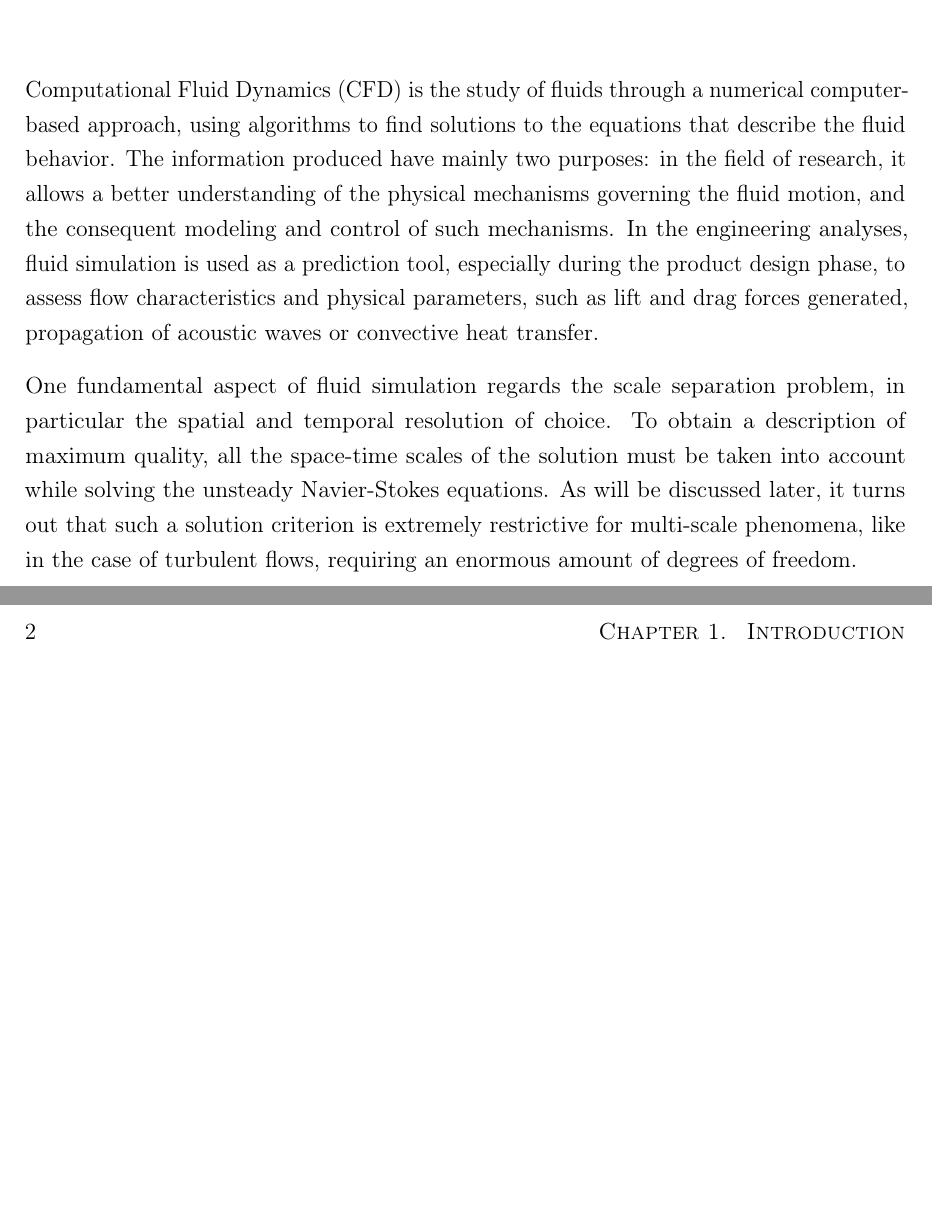
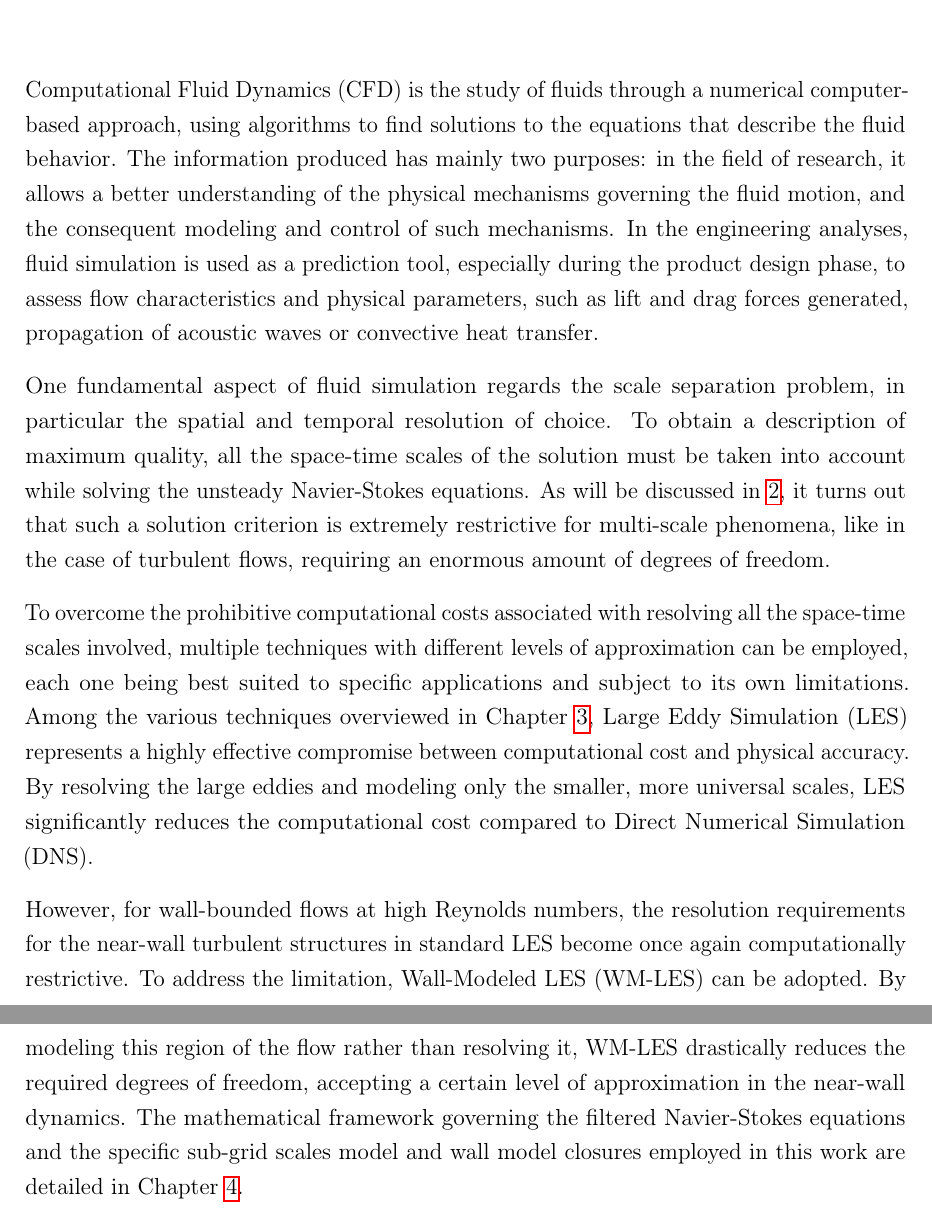
Before and after one commit to emanuele-cason/master-thesis, a LaTeX thesis (main.tex): two parts of pages 11 and 12 of 97, joined at a grey line, cut so that both start at the same text, the shorter picture padded with empty space. Compiled offline with pdfLaTeX.

Commit message:
Introduction updated: to be continued.

```diff
--- a/main.tex
+++ b/main.tex
@@ -324,8 +325,12 @@ The proposed formulation was tested against two benchmarks: a canonical channel
 \chapter{Introduction}
 
 % Large eddy simulation for incompressible flows - an introduction (2006, Springer) - P. Sagaut
-Computational Fluid Dynamics (CFD) is the study of fluids through a numerical computer-based approach, using algorithms to find solutions to the equations that describe the fluid behavior. The information produced have mainly two purposes: in the field of research, it allows a better understanding of the physical mechanisms governing the fluid motion, and the consequent modeling and control of such mechanisms. In the engineering analyses, fluid simulation is used as a prediction tool, especially during the product design phase, to assess flow characteristics and physical parameters, such as lift and drag forces generated, propagation of acoustic waves or convective heat transfer.
-
-One fundamental aspect of fluid simulation regards the scale separation problem, in particular the spatial and temporal resolution of choice. To obtain a description of maximum quality, all the space-time scales of the solution must be taken into account while solving the unsteady Navier-Stokes equations. As will be discussed later, it turns out that such a solution criterion is extremely restrictive for multi-scale phenomena, like in the case of turbulent flows, requiring an enormous amount of degrees of freedom.
+Computational Fluid Dynamics (CFD) is the study of fluids through a numerical computer-based approach, using algorithms to find solutions to the equations that describe the fluid behavior. The information produced has mainly two purposes: in the field of research, it allows a better understanding of the physical mechanisms governing the fluid motion, and the consequent modeling and control of such mechanisms. In the engineering analyses, fluid simulation is used as a prediction tool, especially during the product design phase, to assess flow characteristics and physical parameters, such as lift and drag forces generated, propagation of acoustic waves or convective heat transfer.
+
+One fundamental aspect of fluid simulation regards the scale separation problem, in particular the spatial and temporal resolution of choice. To obtain a description of maximum quality, all the space-time scales of the solution must be taken into account while solving the unsteady Navier-Stokes equations. As will be discussed in \ref{sec:turbulent-flows}, it turns out that such a solution criterion is extremely restrictive for multi-scale phenomena, like in the case of turbulent flows, requiring an enormous amount of degrees of freedom.
+
+To overcome the prohibitive computational costs associated with resolving all the space-time scales involved, multiple techniques with different levels of approximation can be employed, each one being best suited to specific applications and subject to its own limitations. Among the various techniques overviewed in Chapter \ref{sec:simulation-techniques-overview}, Large Eddy Simulation (LES) represents a highly effective compromise between computational cost and physical accuracy. By resolving the large eddies and modeling only the smaller, more universal scales, LES significantly reduces the computational cost compared to Direct Numerical Simulation (DNS).
+
+However, for wall-bounded flows at high Reynolds numbers, the resolution requirements for the near-wall turbulent structures in standard LES become once again computationally restrictive. To address the limitation, Wall-Modeled LES (WM-LES) can be adopted. By modeling this region of the flow rather than resolving it, WM-LES drastically reduces the required degrees of freedom, accepting a certain level of approximation in the near-wall dynamics. The mathematical framework governing the filtered Navier-Stokes equations and the specific sub-grid scales model and wall model closures employed in this work are detailed in Chapter \ref{sec:mathematical-framework}.
 
 \chapter{Turbulent flows}
```
Also changed, not shown: main.tex (4 more changed lines).
